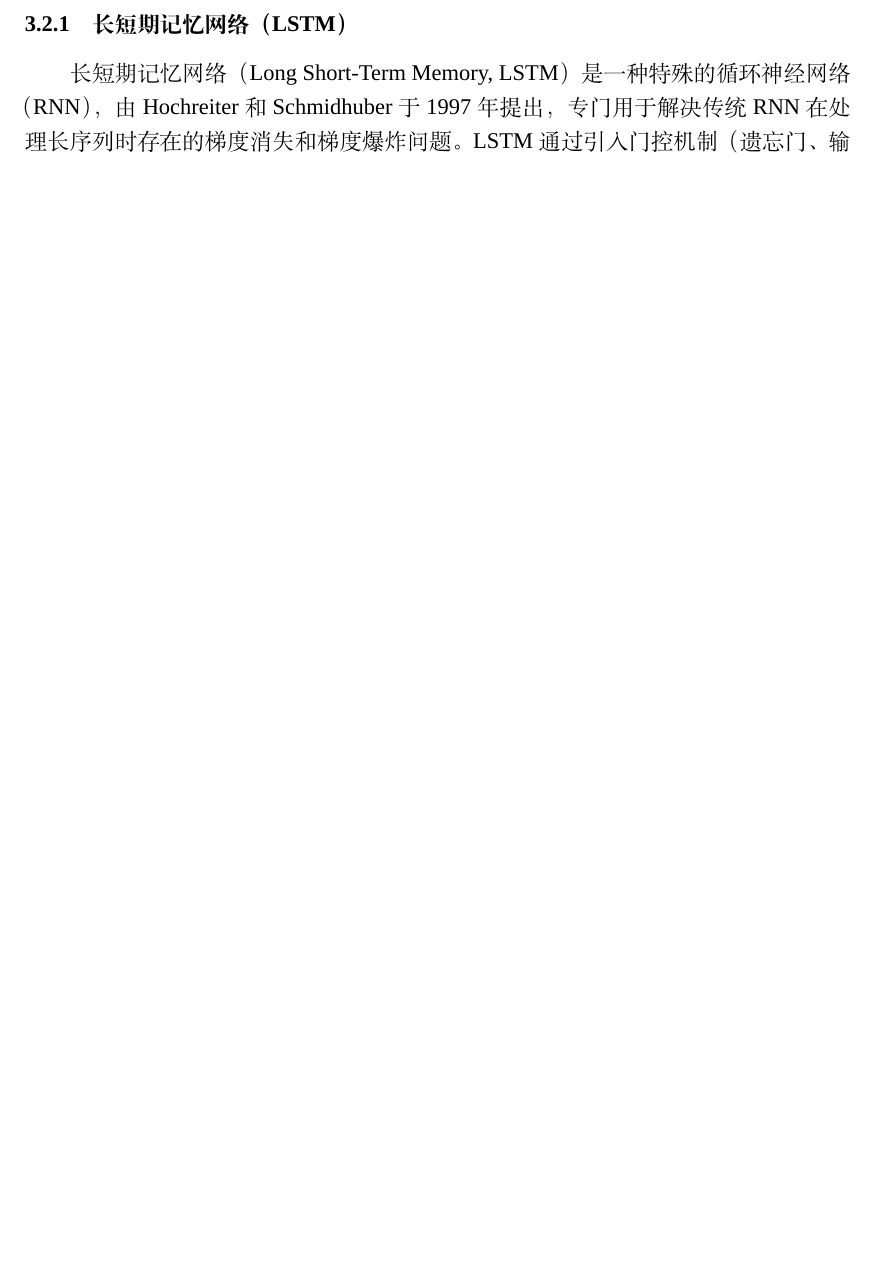
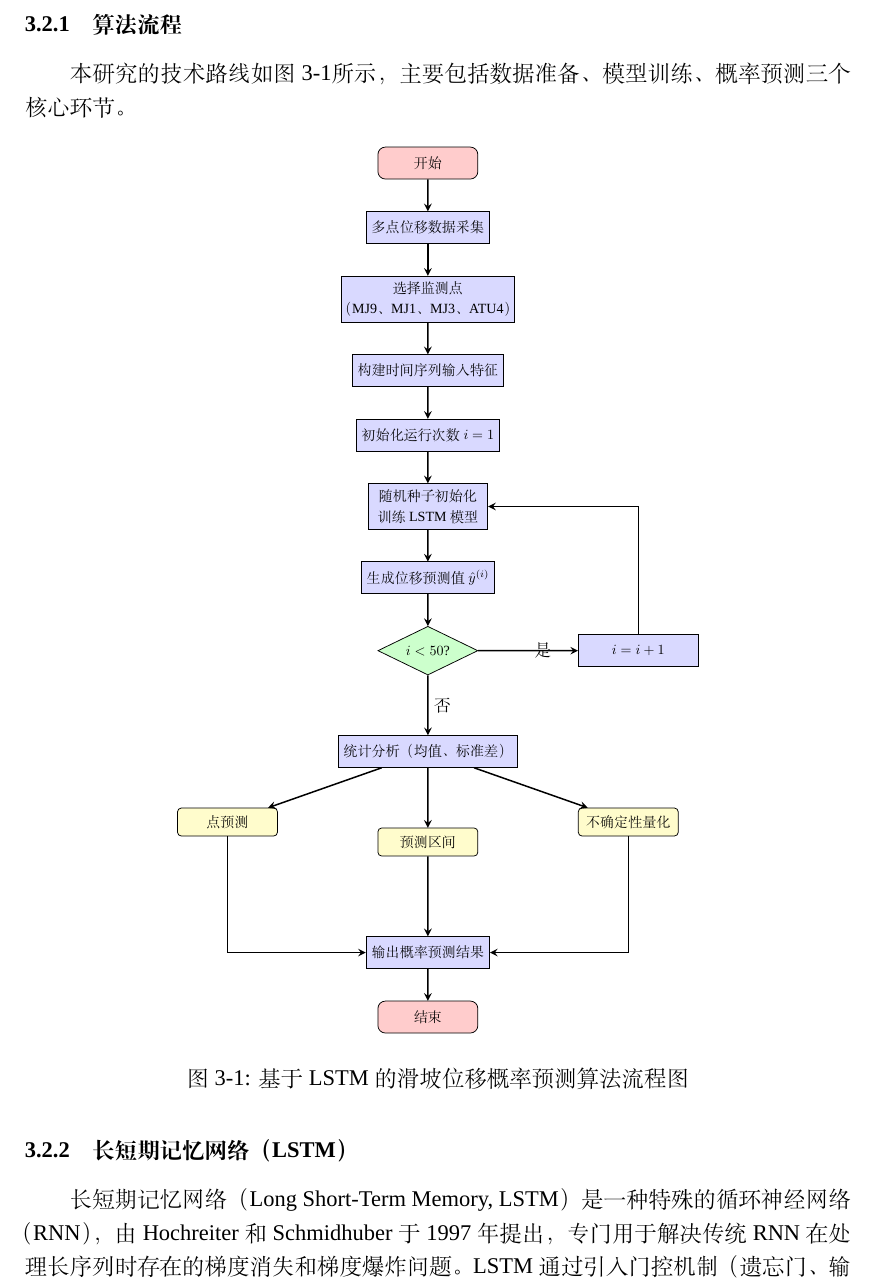
Before and after one commit to wcqqq1214/Undergraduate-Thesis, a LaTeX document (docs/latex/main.tex): part of page 21 of 44 before the commit and part of page 21 of 45 after it, cut at the place of the change, the shorter picture padded with empty space. Compiled offline with XeLaTeX; a missing font is replaced by an installed copy or a similar font.

Commit message:
docs: 为第三章LSTM添加算法流程图
- 在"方法原理"小节添加"算法流程"子小节
- 使用TikZ绘制LSTM概率预测算法流程图
- 流程包含：数据准备、50次训练循环、统计分析、结果输出
- 样式与第二章保持一致（颜色、布局、字体）

```diff
--- a/docs/latex/main.tex
+++ b/docs/latex/main.tex
@@ -539,6 +539,87 @@ SHAP依赖图揭示了滑坡对触发因素的非线性响应。例如，库水
 \subsection{方法原理}
 
 本章提出的LSTM概率预测模型主要包括两个核心模块：LSTM时序预测模块和概率预测模块。模型基于滑坡体多个监测点的历史位移序列，利用空间协同变形特征进行联合预测。具体而言，选取MJ9、MJ1、MJ3、ATU4四个关键监测点的历史位移时间序列作为输入，构建LSTM时序预测模型，预测MJ1监测点未来时刻的趋势项位移；通过50次独立运行获得预测的统计分布，输出不同置信水平下的预测区间，实现位移的概率预测。
+
+\subsubsection{算法流程}
+
+本研究的技术路线如图~\ref{fig:lstm_algorithm_flowchart}所示，主要包括数据准备、模型训练、概率预测三个核心环节。
+
+\begin{figure}[H]
+\centering
+\begin{tikzpicture}[
+    scale=0.75, transform shape,
+    node distance=0.8cm and 1.5cm,
+    startstop/.style={rectangle, rounded corners, minimum width=2.5cm, minimum height=0.8cm, text centered, draw=black, fill=red!20, font=\footnotesize},
+    process/.style={rectangle, minimum width=3cm, minimum height=0.8cm, text centered, draw=black, fill=blue!15, font=\footnotesize, align=center},
+    data/.style={rectangle, rounded corners=2pt, minimum width=2.5cm, minimum height=0.7cm, text centered, draw=black, fill=yellow!20, font=\footnotesize},
+    decision/.style={diamond, minimum width=2.5cm, minimum height=1cm, text centered, draw=black, fill=green!20, font=\footnotesize, aspect=2},
+    arrow/.style={thick,->,>=stealth}
+]
+
+% 第一层：开始
+\node (start) [startstop] {开始};
+
+% 第二层：数据准备
+\node (data) [process, below=of start] {多点位移数据采集};
+
+% 第三层：监测点选择
+\node (select) [process, below=of data] {选择监测点\\（MJ9、MJ1、MJ3、ATU4）};
+
+% 第四层：序列构建
+\node (sequence) [process, below=of select] {构建时间序列输入特征};
+
+% 第五层：初始化循环
+\node (init) [process, below=of sequence] {初始化运行次数 $i=1$};
+
+% 第六层：模型训练
+\node (train) [process, below=of init] {随机种子初始化\\训练LSTM模型};
+
+% 第七层：预测
+\node (predict) [process, below=of train] {生成位移预测值 $\hat{y}^{(i)}$};
+
+% 第八层：判断
+\node (check) [decision, below=of predict] {$i < 50$?};
+
+% 第九层：增加计数
+\node (increment) [process, right=2.5cm of check] {$i = i + 1$};
+
+% 第十层：统计分析
+\node (stats) [process, below=1.5cm of check] {统计分析（均值、标准差）};
+
+% 分支：三种输出
+\node (mean) [data, below left=1cm and 1.5cm of stats] {点预测};
+\node (interval) [data, below=1.5cm of stats] {预测区间};
+\node (uncertainty) [data, below right=1cm and 1.5cm of stats] {不确定性量化};
+
+% 第十一层：结果输出
+\node (result) [process, below=2cm of interval] {输出概率预测结果};
+
+% 结束
+\node (end) [startstop, below=of result] {结束};
+
+% 绘制箭头
+\draw [arrow] (start) -- (data);
+\draw [arrow] (data) -- (select);
+\draw [arrow] (select) -- (sequence);
+\draw [arrow] (sequence) -- (init);
+\draw [arrow] (init) -- (train);
+\draw [arrow] (train) -- (predict);
+\draw [arrow] (predict) -- (check);
+\draw [arrow] (check) -- node[right] {是} (increment);
+\draw [arrow] (increment) |- (train);
+\draw [arrow] (check) -- node[right] {否} (stats);
+\draw [arrow] (stats) -- (mean);
+\draw [arrow] (stats) -- (interval);
+\draw [arrow] (stats) -- (uncertainty);
+\draw [arrow] (mean) |- (result);
+\draw [arrow] (interval) -- (result);
+\draw [arrow] (uncertainty) |- (result);
+\draw [arrow] (result) -- (end);
+
+\end{tikzpicture}
+\caption{基于LSTM的滑坡位移概率预测算法流程图}
+\label{fig:lstm_algorithm_flowchart}
+\end{figure}
 
 \subsubsection{长短期记忆网络（LSTM）}
 
```
